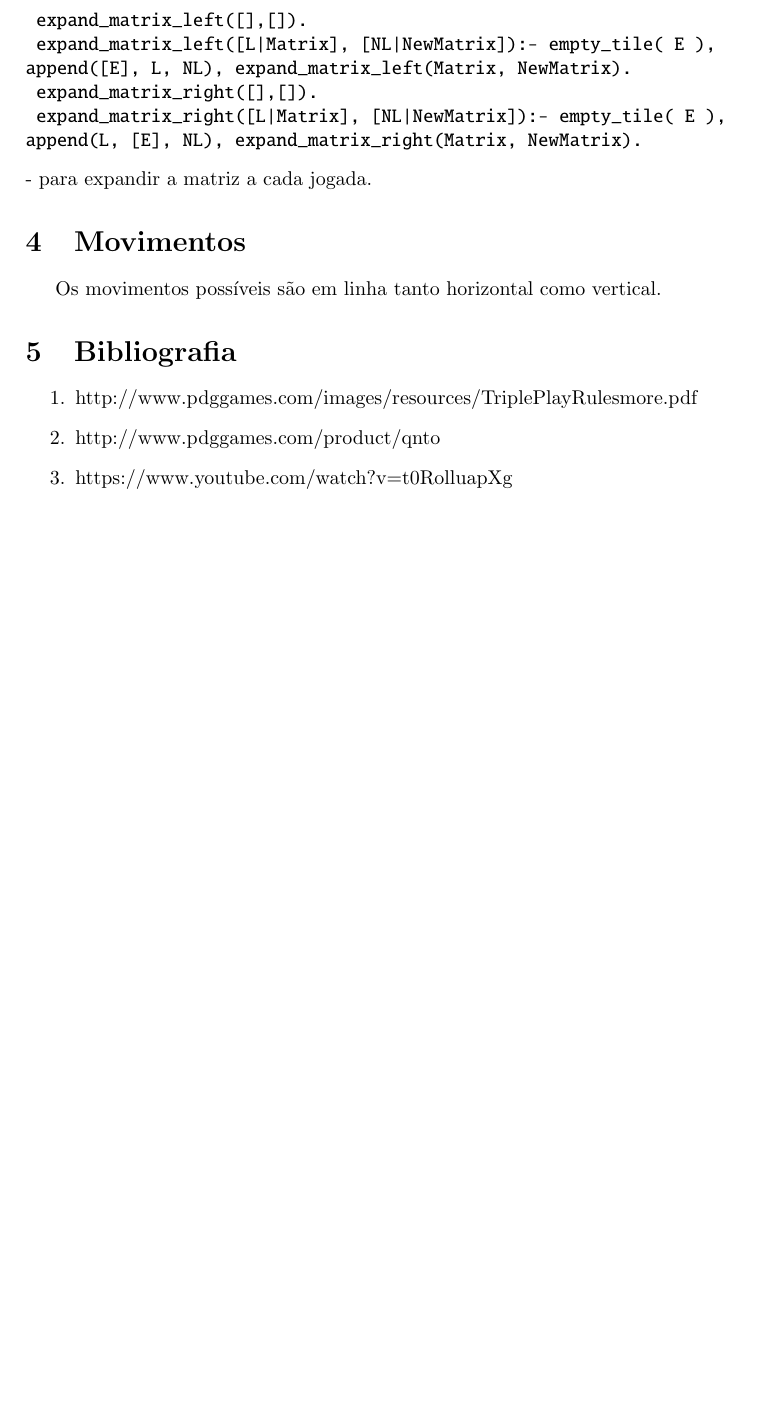
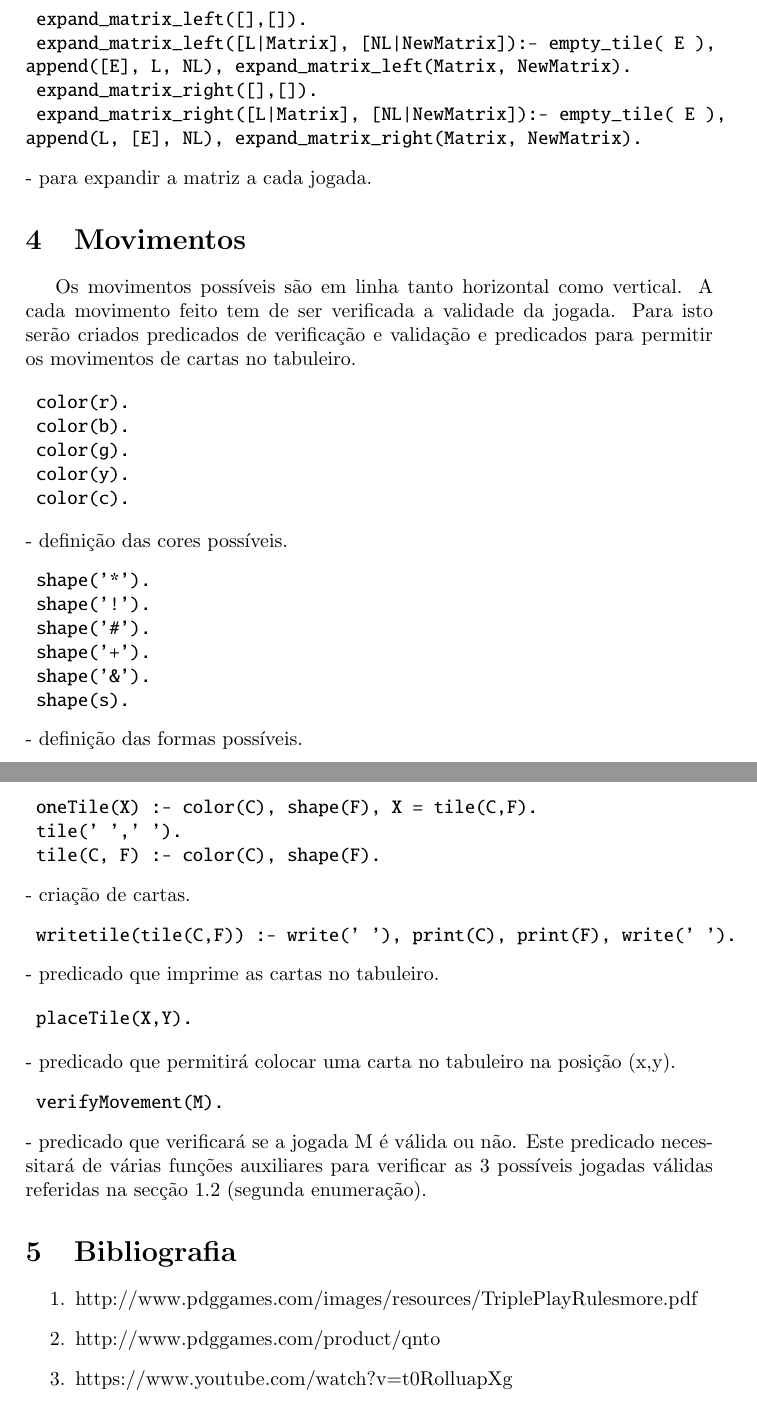
Before and after one commit to FilipaRamos/PROLOG-Q-nto-Simulation, a LaTeX document (midterm report/PLOG_TP1_RI_#Q!nto_2.tex): part of page 6 of 6 before the commit and two parts of pages 6 and 7 of 7 after it, the two joined at a grey line, cut so that both start at the same text, the shorter picture padded with empty space. Compiled offline with pdfLaTeX.

Commit message:
finished report - please review it

```diff
--- a/midterm report/PLOG_TP1_RI_#Q!nto_2.tex
+++ b/midterm report/PLOG_TP1_RI_#Q!nto_2.tex
@@ -228,7 +234,44 @@ Os predicados implementados foram os seguintes:
 %%%%%%%%%%%%%%%%%%%%%%%%%%
 \section{Movimentos}
 
-Os movimentos possíveis são em linha tanto horizontal como vertical.
+Os movimentos possíveis são em linha tanto horizontal como vertical. A cada movimento feito tem de ser verificada a validade da jogada. Para isto serão criados predicados de verificação e validação e predicados para permitir os movimentos de cartas no tabuleiro.
+
+\begin{alltt}
+	color(r).
+	color(b).
+	color(g).
+	color(y).
+	color(c).
+\end{alltt}
+		\normalfont - definição das cores possíveis.
+\begin{alltt}
+	shape('*').
+	shape('!').
+	shape('#').
+	shape('+').
+	shape('&').
+	shape(s).
+\end{alltt}
+		\normalfont - definição das formas possíveis.
+\begin{alltt}
+	oneTile(X) :- color(C), shape(F), X = tile(C,F).
+	tile(' ',' ').
+	tile(C, F) :- color(C), shape(F).
+\end{alltt}
+		\normalfont - criação de cartas.
+\begin{alltt}
+	writetile(tile(C,F)) :- write(' '), print(C), print(F), write(' ').
+\end{alltt}
+		\normalfont - predicado que imprime as cartas no tabuleiro.
+
+\begin{alltt}
+	placeTile(X,Y).
+\end{alltt}
+		\normalfont - predicado que permitirá colocar uma carta no tabuleiro na posição (x,y).
+\begin{alltt}
+	verifyMovement(M).
+\end{alltt}
+		\normalfont - predicado que verificará se a jogada M é válida ou não. Este predicado necessitará de várias funções auxiliares para verificar as 3 possíveis jogadas válidas referidas na secção 1.2 (segunda enumeração).
 
 \section{Bibliografia}
 
```
Also changed, not shown: representacao.txt (+3 -3 lines), midterm report/PLOG_TP1_RI_#Q!nto_2.pdf, midterm report/estado.jpg (added), midterm report/PLOG_TP1_RI_#Q!nto_2.tex (6 more changed lines), 3 other files.
